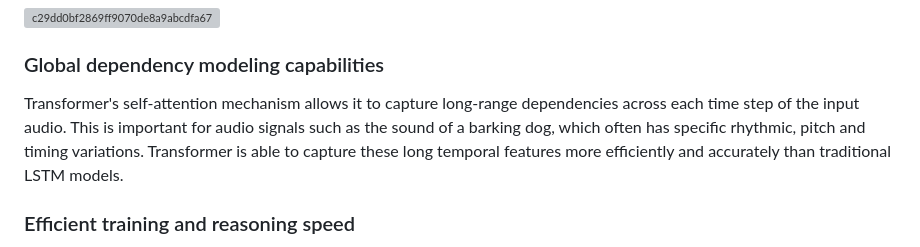
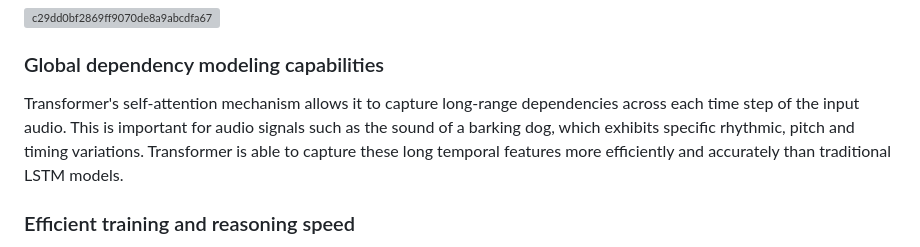
Before and after one commit to Woof-AI/WOOF-recognition, a Markdown page: README.md, the part around the change. Drawn GitHub-style; grey boxes are pictures that could not be loaded.

```diff
--- a/README.md
+++ b/README.md
@@ -31,7 +31,7 @@ Barking vs. Non-Barking - After feature extraction and global modeling, the feat
 
 
 ### Global dependency modeling capabilities
-Transformer's self-attention mechanism allows it to capture long-range dependencies across each time step of the input audio. This is important for audio signals such as the sound of a barking dog, which often has specific rhythmic, pitch and timing variations. Transformer is able to capture these long temporal features more efficiently and accurately than traditional LSTM models.
+Transformer's self-attention mechanism allows it to capture long-range dependencies across each time step of the input audio. This is important for audio signals such as the sound of a barking dog, which exhibits specific rhythmic, pitch and timing variations. Transformer is able to capture these long temporal features more efficiently and accurately than traditional LSTM models.
 
 ### Efficient training and reasoning speed
 The Transformer model has a powerful parallel computing capability, which makes the training process more efficient. Compared with traditional recurrent neural networks such as LSTM, the Transformer model does not rely on the sequential processing of time steps, but calculates the data of all time steps at the same time, which improves the training speed and inference efficiency, and the training time of the Transformer model is usually shorter, especially when dealing with large-scale datasets, and the time required for training can be significantly reduced by efficient parallel computing. time.
```
